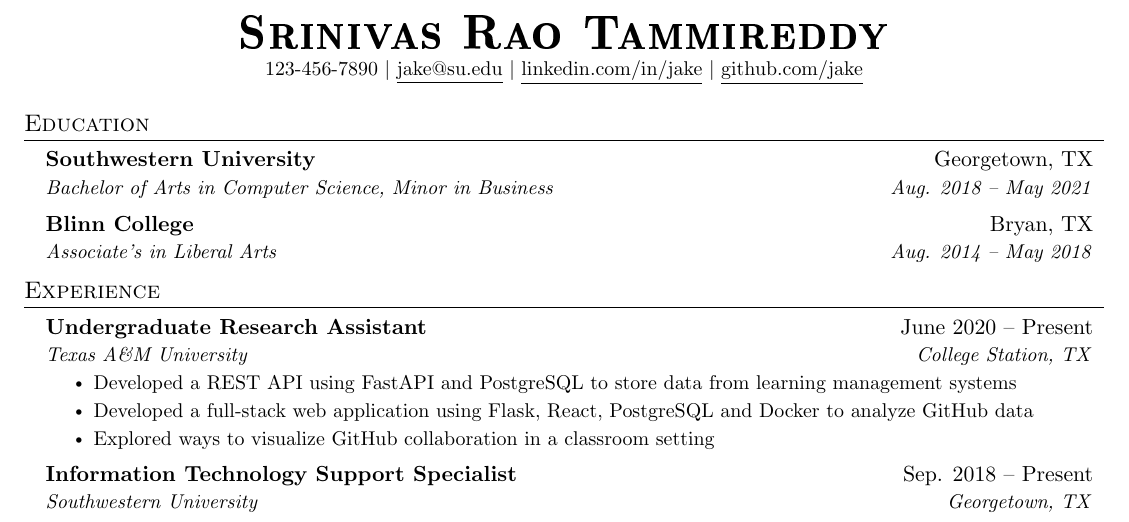
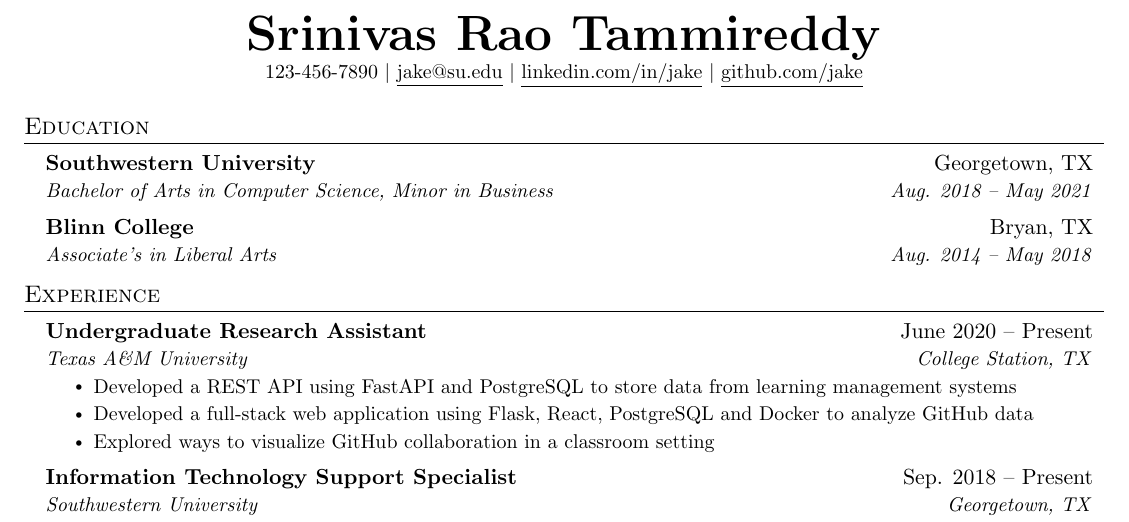
Before and after one commit to yashtachi/LaTex-Resume, a LaTeX CV (jake-Resume-Templet.tex): part of the page, cut so that both start at the same text. Compiled offline with pdfLaTeX.

Commit message:
Fix font style in jake-Resume-Templet.tex

```diff
--- a/jake-Resume-Templet.tex
+++ b/jake-Resume-Templet.tex
@@ -103,7 +103,7 @@
 %-------------------------------------------
 %%%%%%  RESUME STARTS HERE  %%%%%%%%%%%%%%%%%%%%%%%%%%%%
 
-\usepackage{bold-extra} % for bold small caps in section titles and subheadings. Instead of \normalshape use \scshape in line 117.
+% \usepackage{bold-extra} % for bold small caps in section titles and subheadings. Instead of \normalshape use \scshape in line 117.
 
 \begin{document}
 
@@ -114,7 +114,7 @@
 % \end{tabular*}
 
 \begin{center}
-    \textbf{\Huge \scshape Srinivas Rao Tammireddy} \\ \vspace{1pt}
+    \textbf{\Huge \normalshape Srinivas Rao Tammireddy} \\ \vspace{1pt}
     \small 123-456-7890 $|$ \href{mailto:x@x.com}{\underline{jake@su.edu}} $|$
     \href{https://linkedin.com/in/...}{\underline{linkedin.com/in/jake}} $|$
     \href{https://github.com/...}{\underline{github.com/jake}}
```
